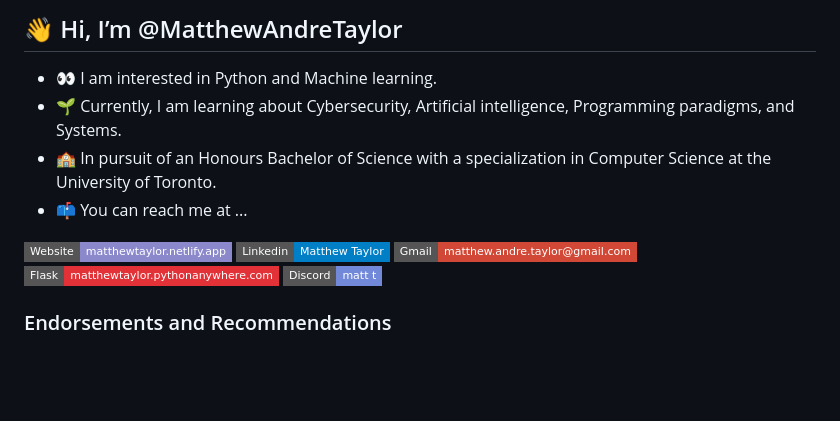
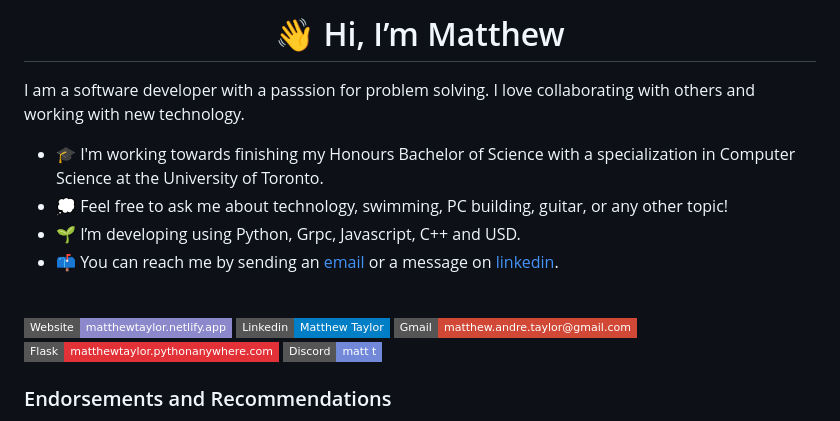
Before and after one commit to MatthewAndreTaylor/MatthewAndreTaylor, a Markdown page: README.md, the part around one of its changes. Rendered like a GitHub page; badges without logos; blank space fills up the shorter version.

```diff
--- a/README.md
+++ b/README.md
@@ -1,8 +1,15 @@
-## 👋 Hi, I’m @MatthewAndreTaylor
-- 👀 I am interested in Python and Machine learning.
-- 🌱 Currently, I am learning about Cybersecurity, Artificial intelligence, Programming paradigms, and Systems.
-- 🏫 In pursuit of an Honours Bachelor of Science with a specialization in Computer Science at the University of Toronto.
-- 📫 You can reach me at ...
+<p align="center">
+  <h1 align="center">👋 Hi, I’m Matthew</h1>
+</p>
+
+I am a software developer with a passsion for problem solving. I love collaborating with others and working with new technology.
+
+- 🎓 I'm working towards finishing my Honours Bachelor of Science with a specialization in Computer Science at the University of Toronto.
+- 💭 Feel free to ask me about technology, swimming, PC building, guitar, or any other topic!
+- 🌱 I’m developing using Python, Grpc, Javascript, C++ and USD.
+- 📫 You can reach me by sending an [email](mailto:matthew.andre.taylor@gmail.com?subject=Hello%20from%20your%20GitHub%20profile!) or a message on [linkedin](https://www.linkedin.com/in/matthew-taylor-93b113260).
+
+<br>
 
 [![Website](https://img.shields.io/badge/Website-matthewtaylor.netlify.app-informational?style=flat-square&color=8B89CC&logo=Google-Chrome&logoColor=white)](https://matthewtaylor.netlify.app)
 [![Linkedin](https://img.shields.io/badge/Linkedin-Matthew_Taylor-informational?style=flat-square&color=blue&logo=linkedin&logoColor=white)](https://www.linkedin.com/in/matthew-taylor-93b113260)
```
Also changed, not shown: other parts of README.md (+1 -1 lines).
